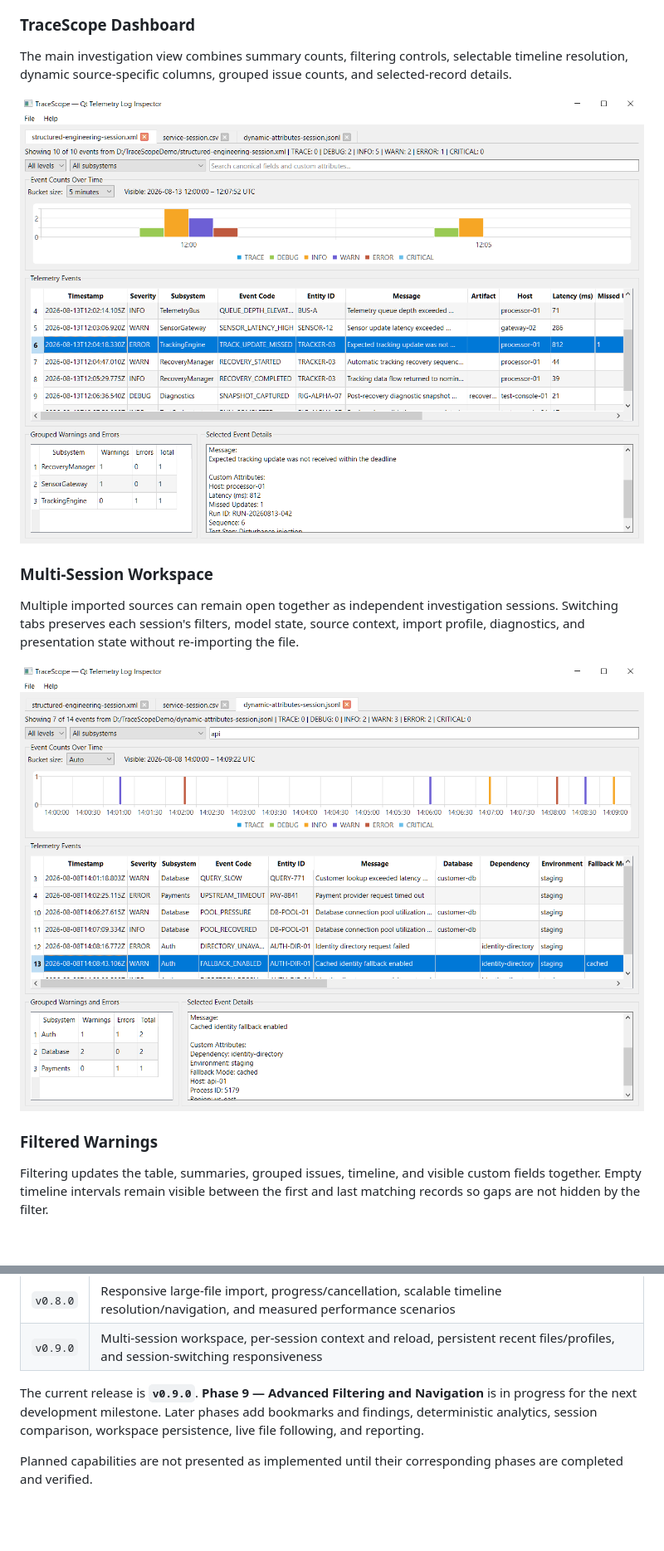
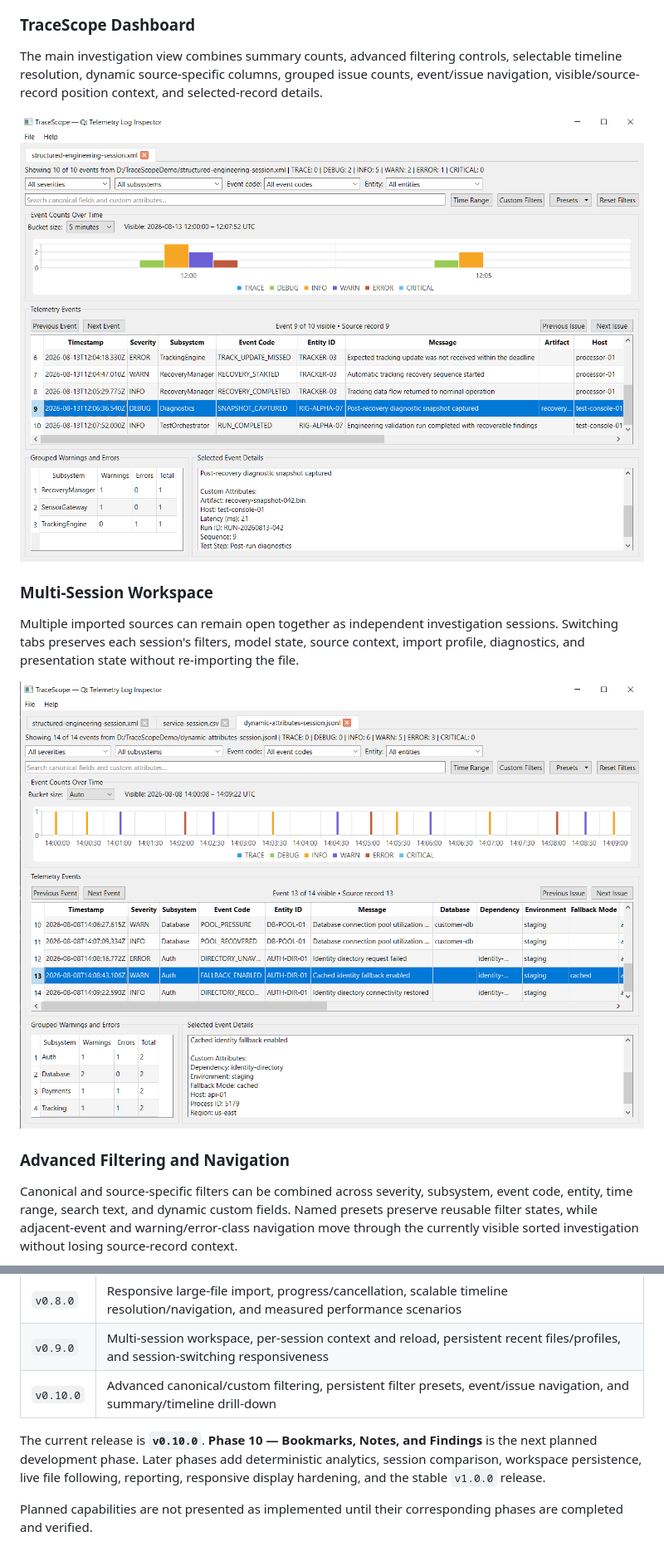
Before and after one commit to w-cook/tracescope-qt-log-inspector, a Markdown page: README.md, 2 parts joined by grey strips. Shown: that part at 83% size. Rendered like a GitHub page; pictures changed too: docs/screenshots/tracescope-dashboard.png, docs/screenshots/tracescope-multi-session-workspace.png; blank space fills up the shorter version.

```diff
--- a/README.md
+++ b/README.md
@@ -26,7 +26,7 @@ Choose or drag in a source file, review the suggested format, load or edit a reu
 
 ### TraceScope Dashboard
 
-The main investigation view combines summary counts, filtering controls, selectable timeline resolution, dynamic source-specific columns, grouped issue counts, and selected-record details.
+The main investigation view combines summary counts, advanced filtering controls, selectable timeline resolution, dynamic source-specific columns, grouped issue counts, event/issue navigation, visible/source-record position context, and selected-record details.
 
 ![TraceScope Dashboard](docs/screenshots/tracescope-dashboard.png)
 
@@ -36,7 +36,7 @@ Multiple imported sources can remain open together as independent investigation
 
 ![TraceScope Multi-Session Workspace](docs/screenshots/tracescope-multi-session-workspace.png)
 
-### Filtered Warnings
+### Advanced Filtering and Navigation
 
-Filtering updates the table, summaries, grouped issues, timeline, and visible custom fields together. Empty timeline intervals remain visible between the first and last matching records so gaps are not hidden by the filter.
+Canonical and source-specific filters can be combined across severity, subsystem, event code, entity, time range, search text, and dynamic custom fields. Named presets preserve reusable filter states, while adjacent-event and warning/error-class navigation move through the currently visible sorted investigation without losing source-record context.
 
@@ -260,8 +273,9 @@ Implemented expansion milestones:
 | `v0.7.0` | Additional built-in formats, format detection/presets, and expanded cross-format samples |
 | `v0.8.0` | Responsive large-file import, progress/cancellation, scalable timeline resolution/navigation, and measured performance scenarios |
 | `v0.9.0` | Multi-session workspace, per-session context and reload, persistent recent files/profiles, and session-switching responsiveness |
+| `v0.10.0` | Advanced canonical/custom filtering, persistent filter presets, event/issue navigation, and summary/timeline drill-down |
 
-The current release is **`v0.9.0`**. **Phase 9 — Advanced Filtering and Navigation** is in progress for the next development milestone. Later phases add bookmarks and findings, deterministic analytics, session comparison, workspace persistence, live file following, and reporting.
+The current release is **`v0.10.0`**. **Phase 10 — Bookmarks, Notes, and Findings** is the next planned development phase. Later phases add deterministic analytics, session comparison, workspace persistence, live file following, reporting, responsive display hardening, and the stable `v1.0.0` release.
 
 Planned capabilities are not presented as implemented until their corresponding phases are completed and verified.
 
```
Also changed, not shown: other parts of README.md (+36 -22 lines), docs/expansion-roadmap.md (+47 -27 lines), docs/screenshots/tracescope-exported-csv.png, docs/screenshots/tracescope-filtered-warnings.png, docs/screenshots/tracescope-large-file-import.png, docs/screenshots/tracescope-recent-files.png, 2 other files.
